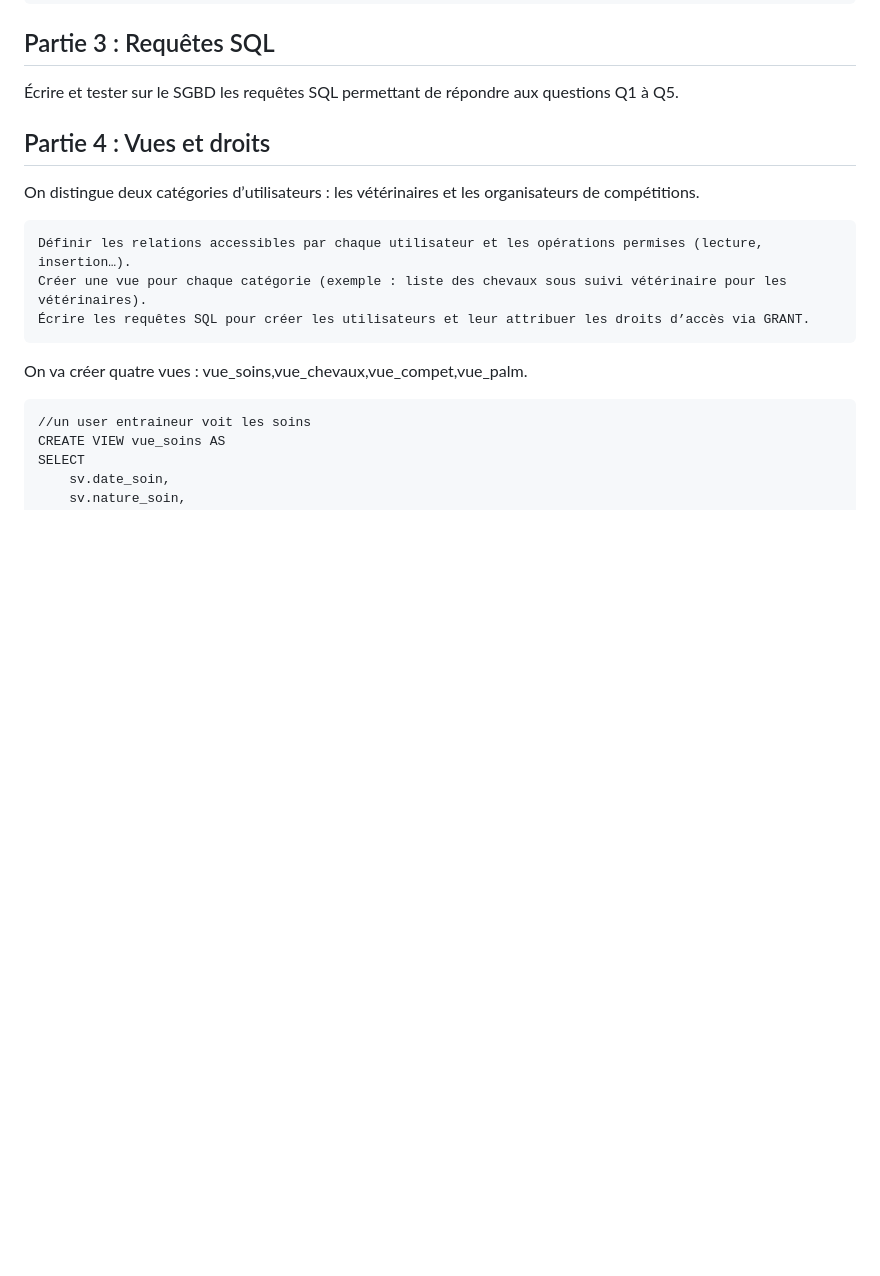
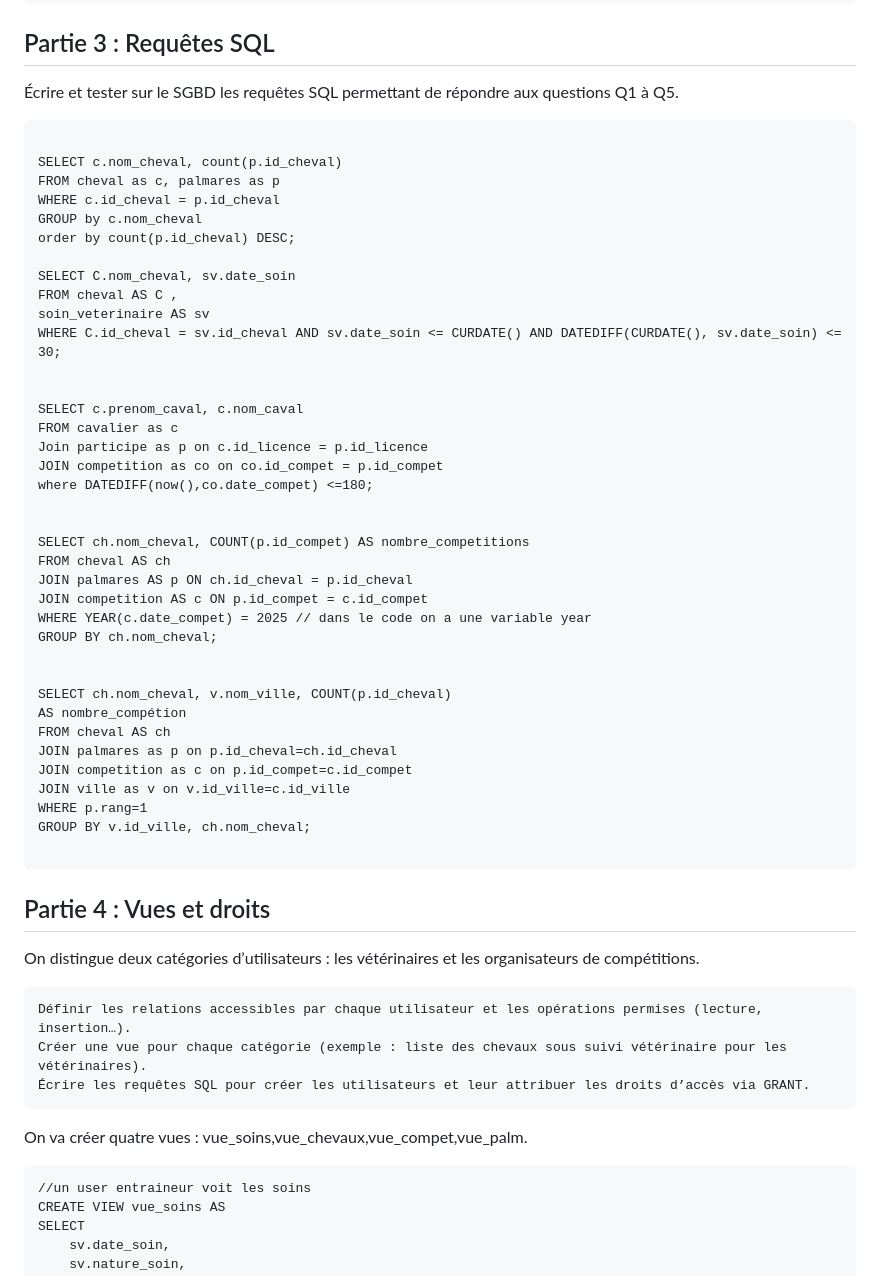
Before and after one commit to dohaab14/harassss, a Markdown page: README.md, the part around the change. Drawn GitHub-style; blank space fills up the shorter version.

Commit message:
ajout des requêtes sql

````diff
--- a/README.md
+++ b/README.md
@@ -41,6 +41,47 @@ Q5 : Villes dans lesquelles un cheval est arrivé premier. **OK c dans Competiti
 ## Partie 3 : Requêtes SQL
 
 Écrire et tester sur le SGBD les requêtes SQL permettant de répondre aux questions Q1 à Q5.
+
+```
+
+SELECT c.nom_cheval, count(p.id_cheval)
+FROM cheval as c, palmares as p
+WHERE c.id_cheval = p.id_cheval
+GROUP by c.nom_cheval
+order by count(p.id_cheval) DESC;
+
+SELECT C.nom_cheval, sv.date_soin
+FROM cheval AS C ,
+soin_veterinaire AS sv
+WHERE C.id_cheval = sv.id_cheval AND sv.date_soin <= CURDATE() AND DATEDIFF(CURDATE(), sv.date_soin) <= 30;
+
+
+SELECT c.prenom_caval, c.nom_caval
+FROM cavalier as c
+Join participe as p on c.id_licence = p.id_licence
+JOIN competition as co on co.id_compet = p.id_compet
+where DATEDIFF(now(),co.date_compet) <=180;
+
+
+SELECT ch.nom_cheval, COUNT(p.id_compet) AS nombre_competitions
+FROM cheval AS ch
+JOIN palmares AS p ON ch.id_cheval = p.id_cheval
+JOIN competition AS c ON p.id_compet = c.id_compet
+WHERE YEAR(c.date_compet) = 2025 // dans le code on a une variable year
+GROUP BY ch.nom_cheval;
+
+
+SELECT ch.nom_cheval, v.nom_ville, COUNT(p.id_cheval)
+AS nombre_compétion
+FROM cheval AS ch
+JOIN palmares as p on p.id_cheval=ch.id_cheval
+JOIN competition as c on p.id_compet=c.id_compet
+JOIN ville as v on v.id_ville=c.id_ville
+WHERE p.rang=1
+GROUP BY v.id_ville, ch.nom_cheval;
+
+```
+
 
 ## Partie 4 : Vues et droits
 
````
